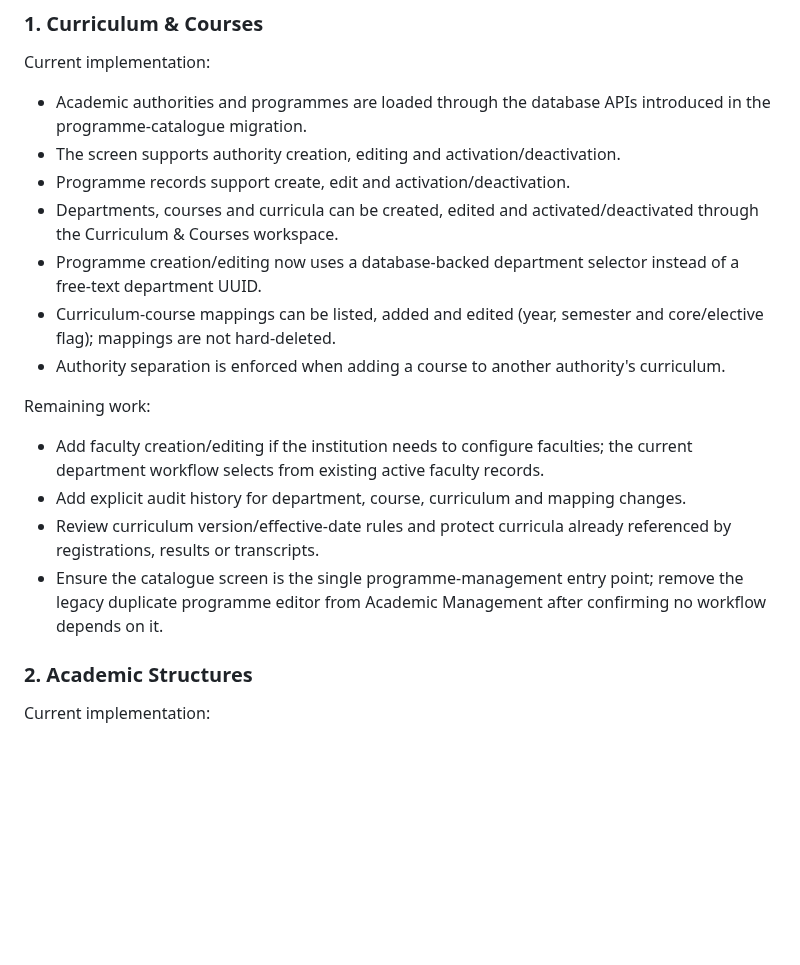
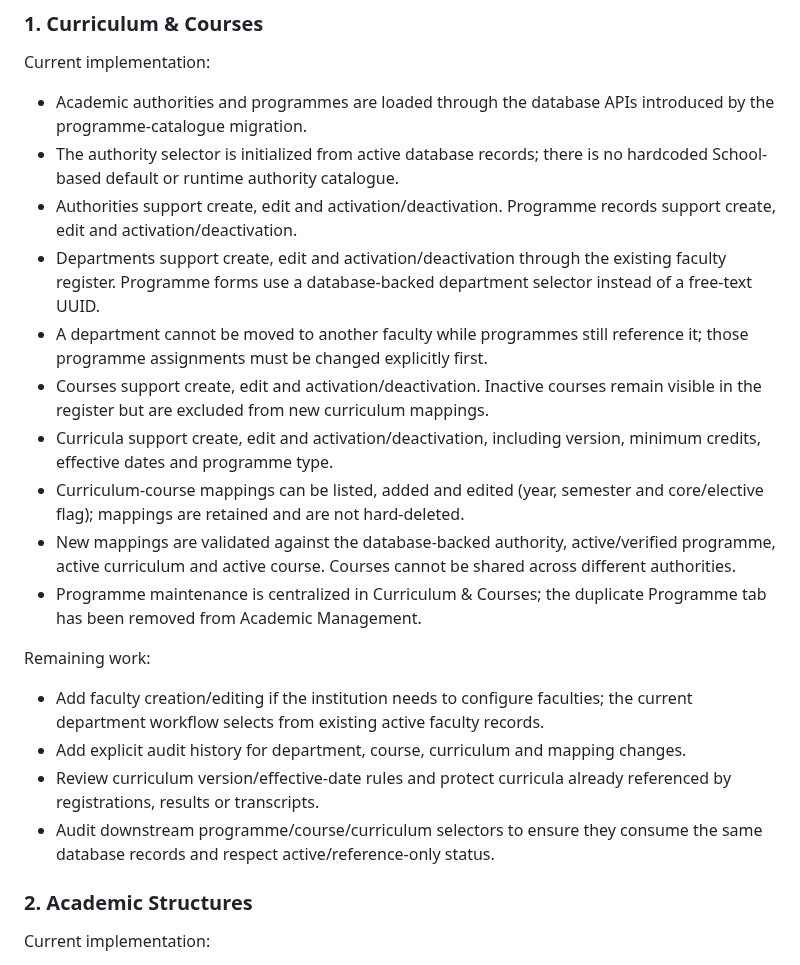
Before and after one commit to Quranhub1/School-Management-Information-System, a Markdown page: docs/ACADEMIC-SCREENS-DATABASE-READINESS.md, the part around the change. Rendered like a GitHub page; blank space fills up the shorter version.

Commit message:
docs(academic): clarify database-backed curriculum safeguards

```diff
--- a/docs/ACADEMIC-SCREENS-DATABASE-READINESS.md
+++ b/docs/ACADEMIC-SCREENS-DATABASE-READINESS.md
@@ -9,19 +9,22 @@ Make every configurable academic register and workflow editable through SMIS scr
 ### 1. Curriculum & Courses
 
 Current implementation:
-- Academic authorities and programmes are loaded through the database APIs introduced in the programme-catalogue migration.
-- The screen supports authority creation, editing and activation/deactivation.
-- Programme records support create, edit and activation/deactivation.
-- Departments, courses and curricula can be created, edited and activated/deactivated through the Curriculum & Courses workspace.
-- Programme creation/editing now uses a database-backed department selector instead of a free-text department UUID.
-- Curriculum-course mappings can be listed, added and edited (year, semester and core/elective flag); mappings are not hard-deleted.
-- Authority separation is enforced when adding a course to another authority's curriculum.
+- Academic authorities and programmes are loaded through the database APIs introduced by the programme-catalogue migration.
+- The authority selector is initialized from active database records; there is no hardcoded School-based default or runtime authority catalogue.
+- Authorities support create, edit and activation/deactivation. Programme records support create, edit and activation/deactivation.
+- Departments support create, edit and activation/deactivation through the existing faculty register. Programme forms use a database-backed department selector instead of a free-text UUID.
+- A department cannot be moved to another faculty while programmes still reference it; those programme assignments must be changed explicitly first.
+- Courses support create, edit and activation/deactivation. Inactive courses remain visible in the register but are excluded from new curriculum mappings.
+- Curricula support create, edit and activation/deactivation, including version, minimum credits, effective dates and programme type.
+- Curriculum-course mappings can be listed, added and edited (year, semester and core/elective flag); mappings are retained and are not hard-deleted.
+- New mappings are validated against the database-backed authority, active/verified programme, active curriculum and active course. Courses cannot be shared across different authorities.
+- Programme maintenance is centralized in Curriculum & Courses; the duplicate Programme tab has been removed from Academic Management.
 
 Remaining work:
 - Add faculty creation/editing if the institution needs to configure faculties; the current department workflow selects from existing active faculty records.
 - Add explicit audit history for department, course, curriculum and mapping changes.
 - Review curriculum version/effective-date rules and protect curricula already referenced by registrations, results or transcripts.
-- Ensure the catalogue screen is the single programme-management entry point; remove the legacy duplicate programme editor from Academic Management after confirming no workflow depends on it.
+- Audit downstream programme/course/curriculum selectors to ensure they consume the same database records and respect active/reference-only status.
 
 ### 2. Academic Structures
 
```
